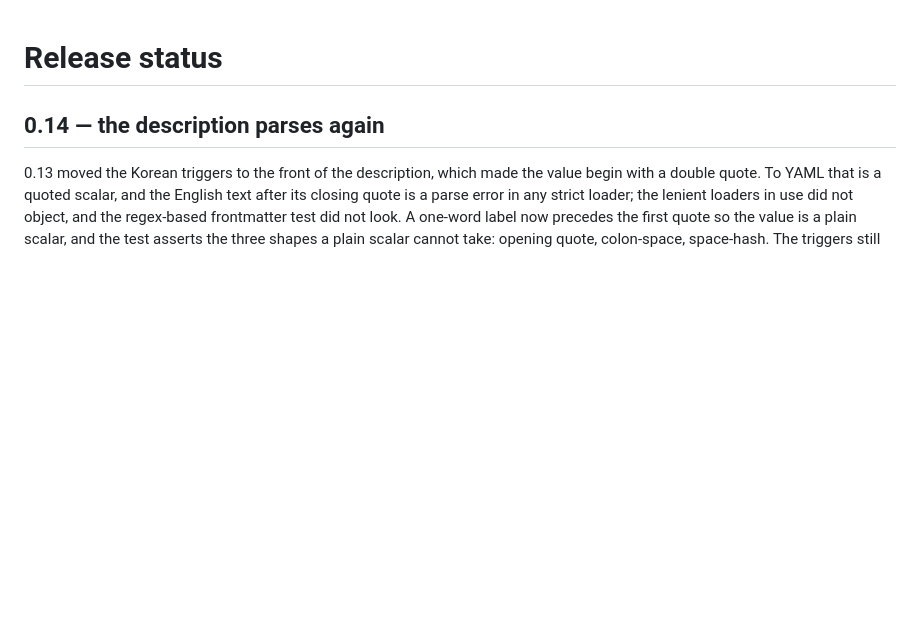
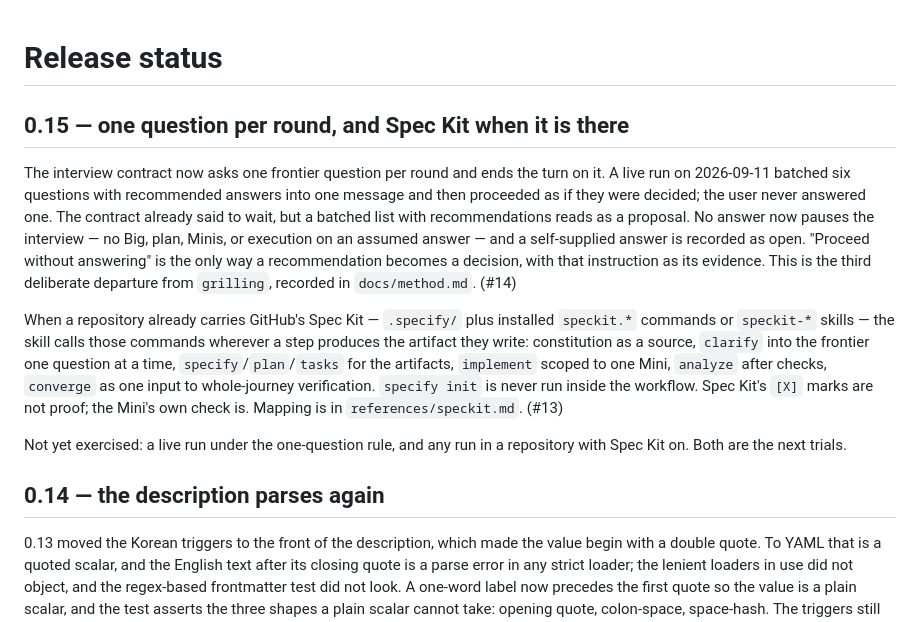
Before and after one commit to beamonic/do-the-thing, a Markdown page: docs/release-status.md, the part around the change. Drawn GitHub-style; blank space fills up the shorter version.

Commit message:
docs: release 0.15 — one question per round, Spec Kit when present
Co-Authored-By: Claude Fable 5.1 <noreply@anthropic.com>
Claude-Session: https://claude.ai/code/session_01QRaubB489eNA9j1cR3cSuV

```diff
--- a/docs/release-status.md
+++ b/docs/release-status.md
@@ -1,4 +1,12 @@
 # Release status
+
+## 0.15 — one question per round, and Spec Kit when it is there
+
+The interview contract now asks one frontier question per round and ends the turn on it. A live run on 2026-09-11 batched six questions with recommended answers into one message and then proceeded as if they were decided; the user never answered one. The contract already said to wait, but a batched list with recommendations reads as a proposal. No answer now pauses the interview — no Big, plan, Minis, or execution on an assumed answer — and a self-supplied answer is recorded as open. "Proceed without answering" is the only way a recommendation becomes a decision, with that instruction as its evidence. This is the third deliberate departure from `grilling`, recorded in `docs/method.md`. (#14)
+
+When a repository already carries GitHub's Spec Kit — `.specify/` plus installed `speckit.*` commands or `speckit-*` skills — the skill calls those commands wherever a step produces the artifact they write: constitution as a source, `clarify` into the frontier one question at a time, `specify`/`plan`/`tasks` for the artifacts, `implement` scoped to one Mini, `analyze` after checks, `converge` as one input to whole-journey verification. `specify init` is never run inside the workflow. Spec Kit's `[X]` marks are not proof; the Mini's own check is. Mapping is in `references/speckit.md`. (#13)
+
+Not yet exercised: a live run under the one-question rule, and any run in a repository with Spec Kit on. Both are the next trials.
 
 ## 0.14 — the description parses again
 
```
Also changed, not shown: docs/spec.md (+1 -1 lines).
